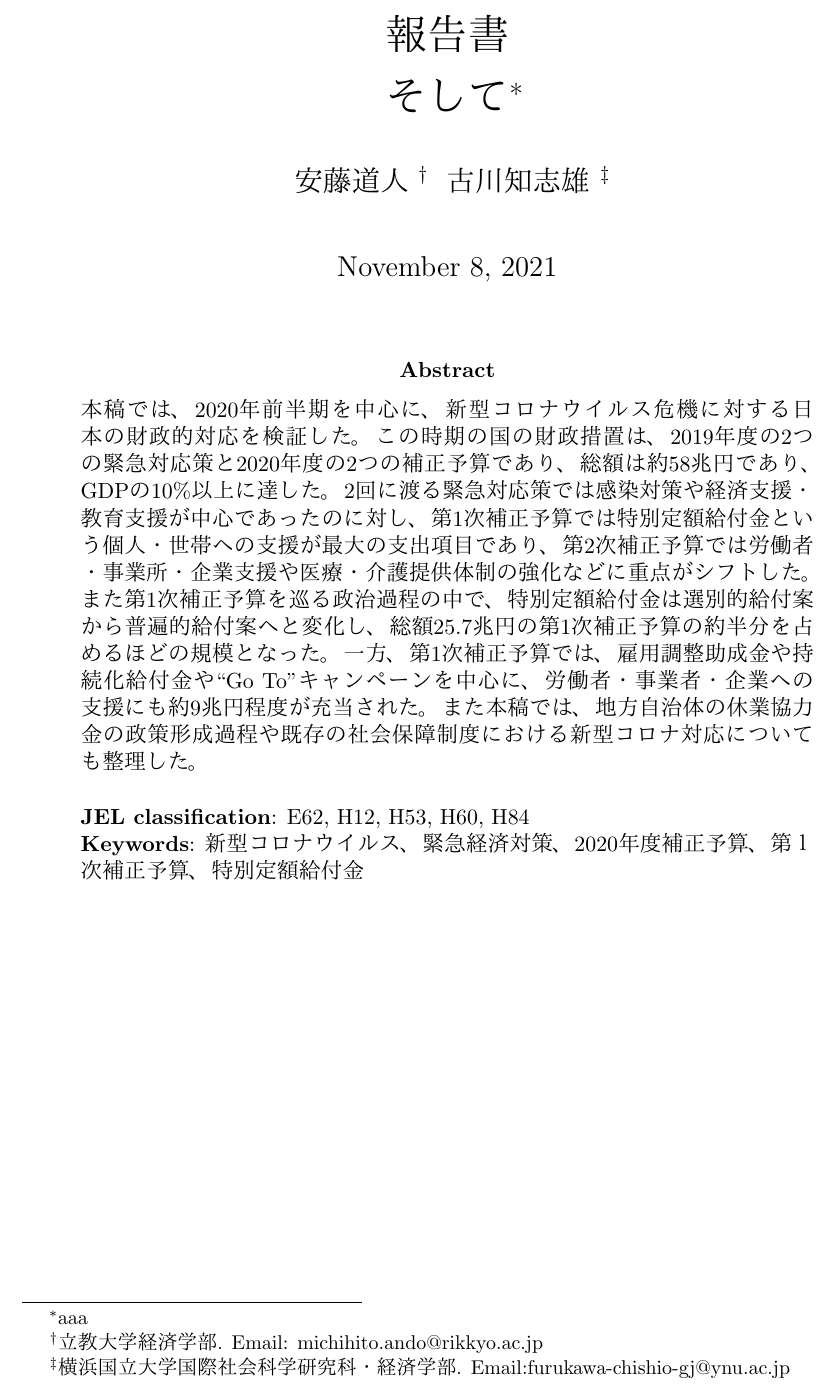
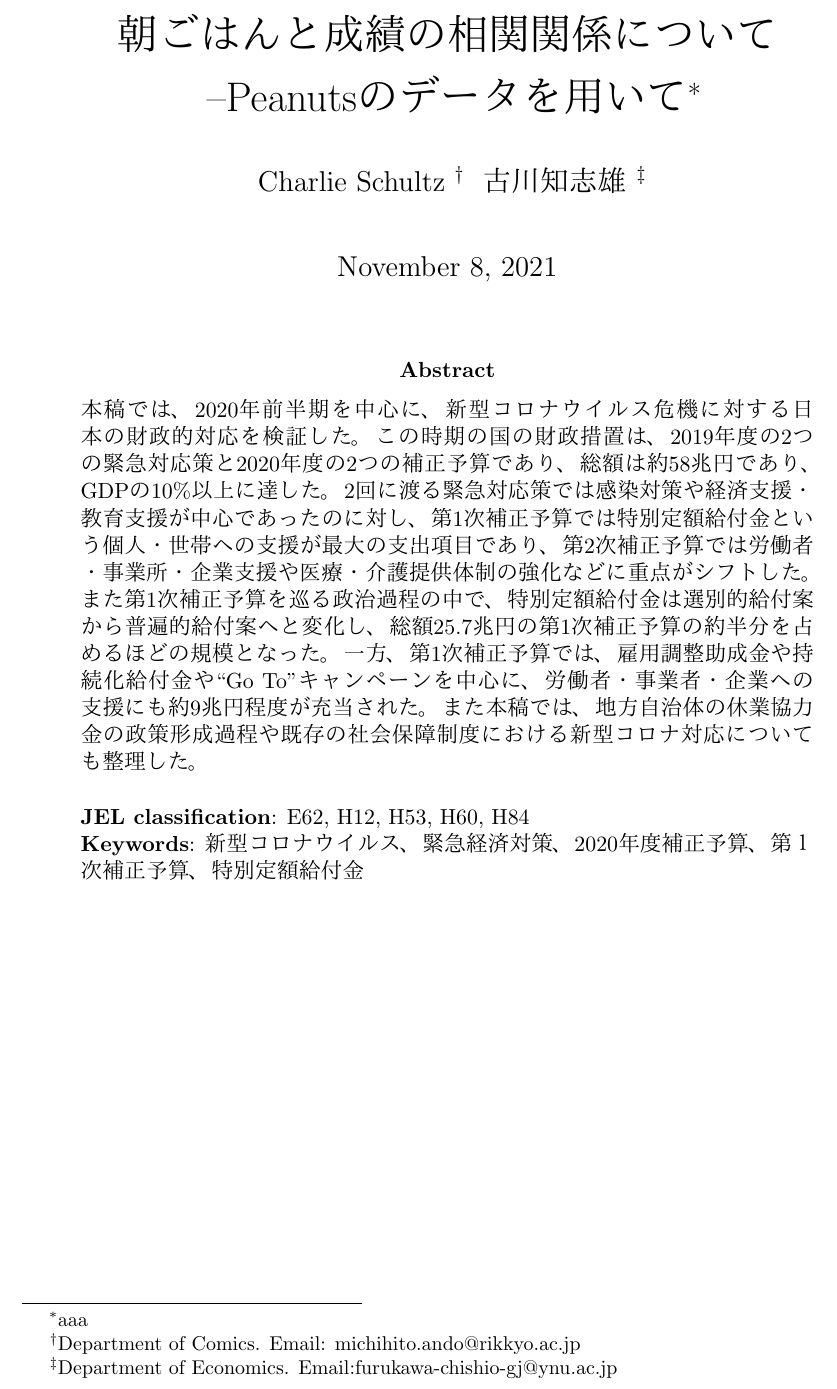
Before and after one commit to Chishio318/Peanuts-Data-Project, a LaTeX paper (05_report/draft/text/report.tex): part of page 1 of 2, cut at the place of the change. Compiled offline with pdfLaTeX.

Commit message:
add contents

```diff
--- a/05_report/draft/text/report.tex
+++ b/05_report/draft/text/report.tex
@@ -1,11 +1,11 @@
 \documentclass[12pt,a4paper]{article}
 \input{01_admin/preamble/tex/admin.tex}
 
-\author{安藤道人
-\thanks{立教大学経済学部. Email: michihito.ando@rikkyo.ac.jp}  \ \  古川知志雄
-\textsuperscript\thanks{横浜国立大学国際社会科学研究科・経済学部. Email:furukawa-chishio-gj@ynu.ac.jp}}
+\author{Charlie Schultz
+\thanks{Department of Comics. Email: michihito.ando@rikkyo.ac.jp}  \ \  古川知志雄
+\textsuperscript\thanks{Department of Economics. Email:furukawa-chishio-gj@ynu.ac.jp}}
 
-\title{\vspace{-0ex}報告書 \\ そして\thanks{aaa}}
+\title{\vspace{-0ex}朝ごはんと成績の相関関係について \\ --Peanutsのデータを用いて\thanks{aaa}}
 
 \date{\today}
 
```
